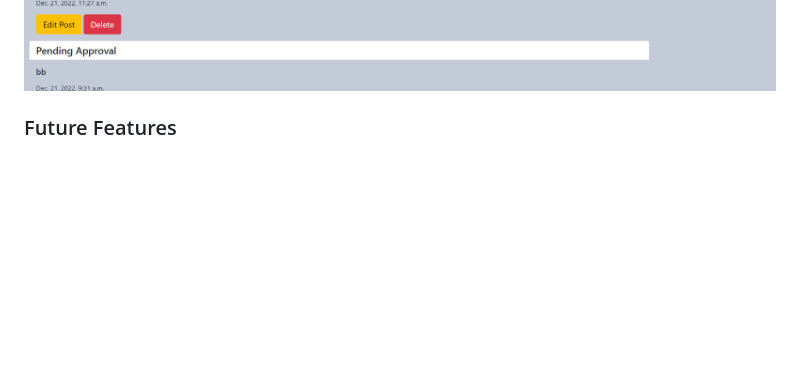
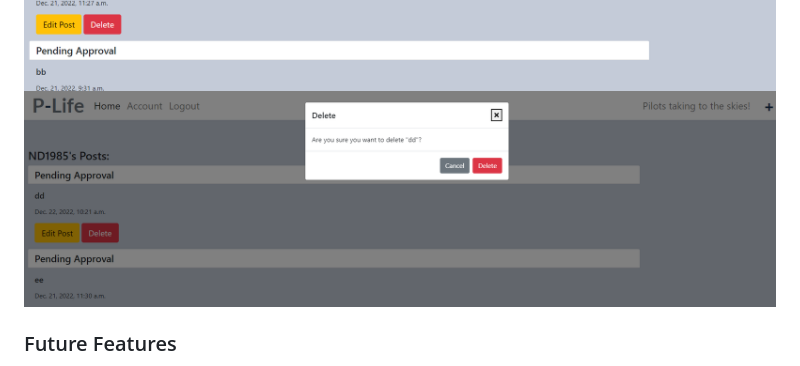
Before and after one commit to Code-Institute-Submissions/Niged01-P-Life_DecResub, a Markdown page: README.md, the part around the change. Drawn GitHub-style; pictures changed too: assets/documentation/delete.png (added); blank space fills up the shorter version.

Commit message:
Refactored readme

```diff
--- a/README.md
+++ b/README.md
@@ -119,6 +119,7 @@ and came accross this palette that fits perfectly with what I had envisioned. I
 
 ![profile](./assets/documentation/profilepage.png)
 ![Manage](./assets/documentation/managepost.png)
+![delete](./assets/documentation/delete.png)
 
 ### Future Features
 - The ability to sign in with social accounts like Facebook, Google etc.
```
Also changed, not shown: TESTING.md (+10 -5 lines), 1 other file.
